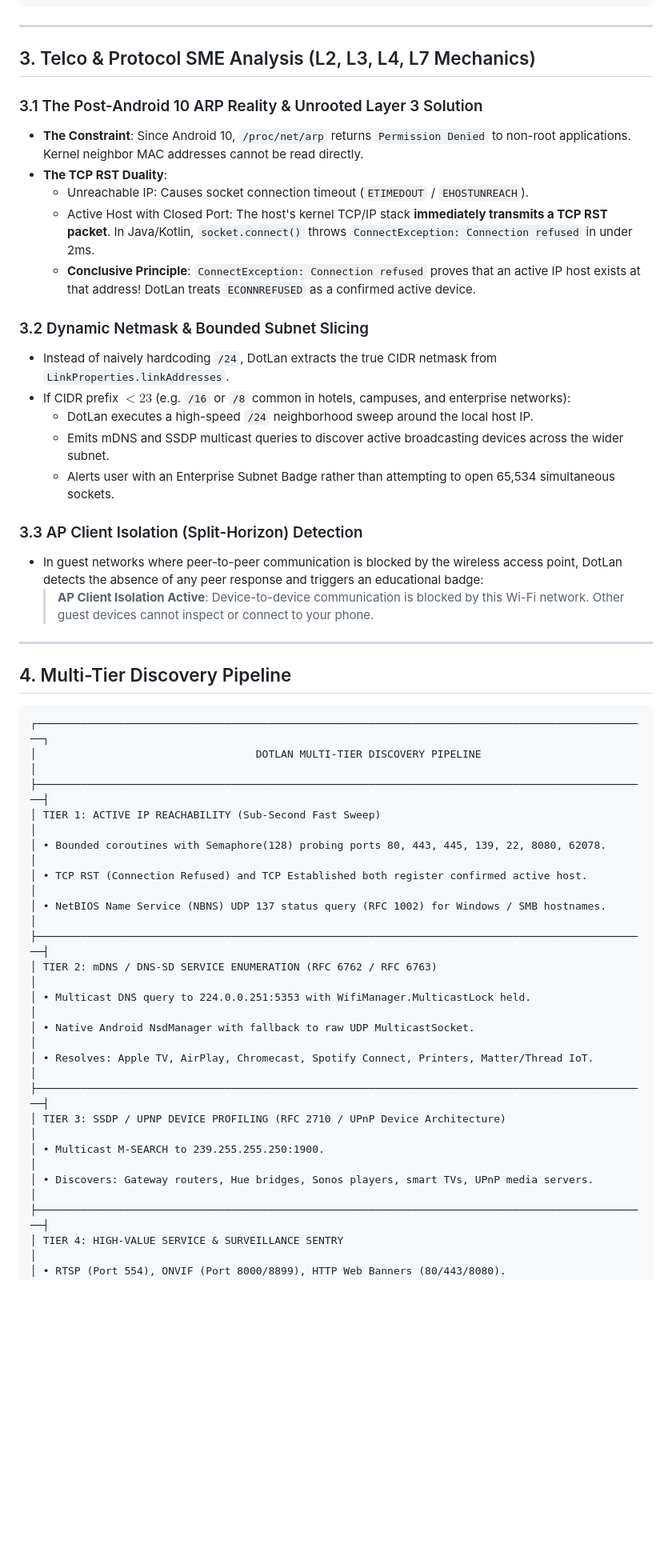
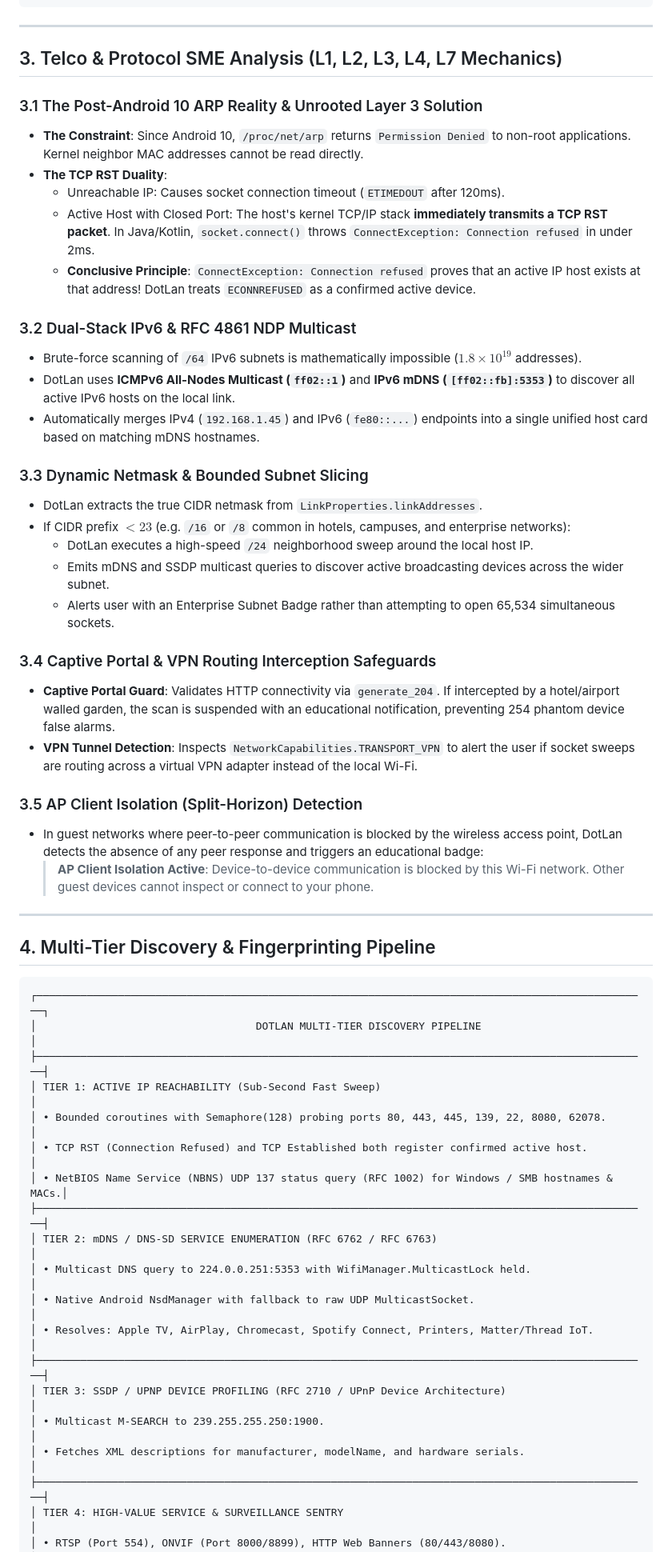
Before and after one commit to jazdot/DotLan, a Markdown page: REQUIREMENTS_AND_PLAN.md, the part around one of its changes. Shown at 80% size. Rendered like a GitHub page; blank space fills up the shorter version.

````diff
--- a/REQUIREMENTS_AND_PLAN.md
+++ b/REQUIREMENTS_AND_PLAN.md
@@ -59,29 +59,38 @@ To reinforce the **Jazdot Enterprises** brand, DotLan mirrors the architecture a
 
 ---
 
-## 3. Telco & Protocol SME Analysis (L2, L3, L4, L7 Mechanics)
+## 3. Telco & Protocol SME Analysis (L1, L2, L3, L4, L7 Mechanics)
 
 ### 3.1 The Post-Android 10 ARP Reality & Unrooted Layer 3 Solution
 * **The Constraint**: Since Android 10, `/proc/net/arp` returns `Permission Denied` to non-root applications. Kernel neighbor MAC addresses cannot be read directly.
 * **The TCP RST Duality**:
-  * Unreachable IP: Causes socket connection timeout (`ETIMEDOUT` / `EHOSTUNREACH`).
+  * Unreachable IP: Causes socket connection timeout (`ETIMEDOUT` after 120ms).
   * Active Host with Closed Port: The host's kernel TCP/IP stack **immediately transmits a TCP RST packet**. In Java/Kotlin, `socket.connect()` throws `ConnectException: Connection refused` in under 2ms.
   * **Conclusive Principle**: `ConnectException: Connection refused` proves that an active IP host exists at that address! DotLan treats `ECONNREFUSED` as a confirmed active device.
 
-### 3.2 Dynamic Netmask & Bounded Subnet Slicing
-* Instead of naively hardcoding `/24`, DotLan extracts the true CIDR netmask from `LinkProperties.linkAddresses`.
+### 3.2 Dual-Stack IPv6 & RFC 4861 NDP Multicast
+* Brute-force scanning of `/64` IPv6 subnets is mathematically impossible ($1.8 \times 10^{19}$ addresses).
+* DotLan uses **ICMPv6 All-Nodes Multicast (`ff02::1`)** and **IPv6 mDNS (`[ff02::fb]:5353`)** to discover all active IPv6 hosts on the local link.
+* Automatically merges IPv4 (`192.168.1.45`) and IPv6 (`fe80::...`) endpoints into a single unified host card based on matching mDNS hostnames.
+
+### 3.3 Dynamic Netmask & Bounded Subnet Slicing
+* DotLan extracts the true CIDR netmask from `LinkProperties.linkAddresses`.
 * If CIDR prefix $< 23$ (e.g. `/16` or `/8` common in hotels, campuses, and enterprise networks):
   * DotLan executes a high-speed `/24` neighborhood sweep around the local host IP.
   * Emits mDNS and SSDP multicast queries to discover active broadcasting devices across the wider subnet.
   * Alerts user with an Enterprise Subnet Badge rather than attempting to open 65,534 simultaneous sockets.
 
-### 3.3 AP Client Isolation (Split-Horizon) Detection
+### 3.4 Captive Portal & VPN Routing Interception Safeguards
+* **Captive Portal Guard**: Validates HTTP connectivity via `generate_204`. If intercepted by a hotel/airport walled garden, the scan is suspended with an educational notification, preventing 254 phantom device false alarms.
+* **VPN Tunnel Detection**: Inspects `NetworkCapabilities.TRANSPORT_VPN` to alert the user if socket sweeps are routing across a virtual VPN adapter instead of the local Wi-Fi.
+
+### 3.5 AP Client Isolation (Split-Horizon) Detection
 * In guest networks where peer-to-peer communication is blocked by the wireless access point, DotLan detects the absence of any peer response and triggers an educational badge:
   > **AP Client Isolation Active**: Device-to-device communication is blocked by this Wi-Fi network. Other guest devices cannot inspect or connect to your phone.
 
 ---
 
-## 4. Multi-Tier Discovery Pipeline
+## 4. Multi-Tier Discovery & Fingerprinting Pipeline
 
 ```
 ┌──────────────────────────────────────────────────────────────────────────────────────────────────┐
@@ -90,7 +99,7 @@ To reinforce the **Jazdot Enterprises** brand, DotLan mirrors the architecture a
 │ TIER 1: ACTIVE IP REACHABILITY (Sub-Second Fast Sweep)                                            │
 │ • Bounded coroutines with Semaphore(128) probing ports 80, 443, 445, 139, 22, 8080, 62078.       │
 │ • TCP RST (Connection Refused) and TCP Established both register confirmed active host.          │
-│ • NetBIOS Name Service (NBNS) UDP 137 status query (RFC 1002) for Windows / SMB hostnames.       │
+│ • NetBIOS Name Service (NBNS) UDP 137 status query (RFC 1002) for Windows / SMB hostnames & MACs.│
 ├──────────────────────────────────────────────────────────────────────────────────────────────────┤
 │ TIER 2: mDNS / DNS-SD SERVICE ENUMERATION (RFC 6762 / RFC 6763)                                  │
 │ • Multicast DNS query to 224.0.0.251:5353 with WifiManager.MulticastLock held.                   │
@@ -99,7 +108,7 @@ To reinforce the **Jazdot Enterprises** brand, DotLan mirrors the architecture a
 ├──────────────────────────────────────────────────────────────────────────────────────────────────┤
 │ TIER 3: SSDP / UPNP DEVICE PROFILING (RFC 2710 / UPnP Device Architecture)                       │
 │ • Multicast M-SEARCH to 239.255.255.250:1900.                                                    │
-│ • Discovers: Gateway routers, Hue bridges, Sonos players, smart TVs, UPnP media servers.         │
+│ • Fetches XML descriptions for manufacturer, modelName, and hardware serials.                    │
 ├──────────────────────────────────────────────────────────────────────────────────────────────────┤
 │ TIER 4: HIGH-VALUE SERVICE & SURVEILLANCE SENTRY                                                 │
 │ • RTSP (Port 554), ONVIF (Port 8000/8899), HTTP Web Banners (80/443/8080).                      │
````
Also changed, not shown: other parts of REQUIREMENTS_AND_PLAN.md (+34 -19 lines), README.md (+14 -8 lines).
